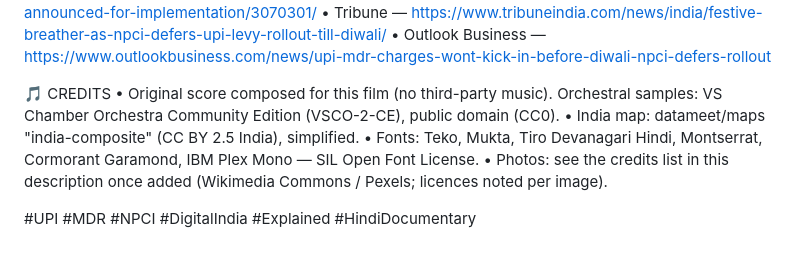
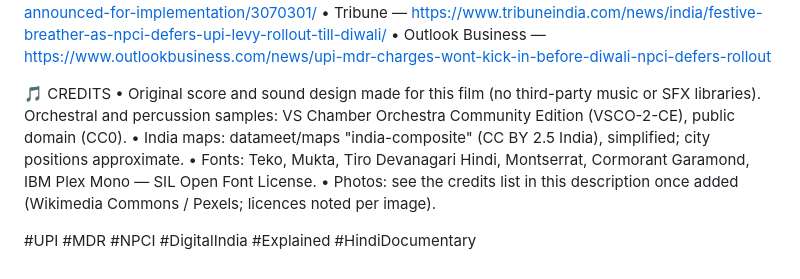
Before and after one commit to chudasamaayui0502-droid/ayushchudasama.github.io, a Markdown page: upi-documentary/publish/description.md, the part around the change. Drawn GitHub-style.

Commit message:
Upload kits: credit original sound design and map city positions
Co-Authored-By: Claude Opus 5.5 <noreply@anthropic.com>
Claude-Session: https://claude.ai/code/session_016xnG3rMWhDawY9rWMhLxs2

```diff
--- a/upi-documentary/publish/description.md
+++ b/upi-documentary/publish/description.md
@@ -57,8 +57,8 @@ For educational and informational purposes only. Not financial or legal advice.
 • Outlook Business — https://www.outlookbusiness.com/news/upi-mdr-charges-wont-kick-in-before-diwali-npci-defers-rollout
 
 🎵 CREDITS
-• Original score composed for this film (no third-party music). Orchestral samples: VS Chamber Orchestra Community Edition (VSCO-2-CE), public domain (CC0).
-• India map: datameet/maps "india-composite" (CC BY 2.5 India), simplified.
+• Original score and sound design made for this film (no third-party music or SFX libraries). Orchestral and percussion samples: VS Chamber Orchestra Community Edition (VSCO-2-CE), public domain (CC0).
+• India maps: datameet/maps "india-composite" (CC BY 2.5 India), simplified; city positions approximate.
 • Fonts: Teko, Mukta, Tiro Devanagari Hindi, Montserrat, Cormorant Garamond, IBM Plex Mono — SIL Open Font License.
 • Photos: see the credits list in this description once added (Wikimedia Commons / Pexels; licences noted per image).
 
```
Also changed, not shown: 1 other file.
